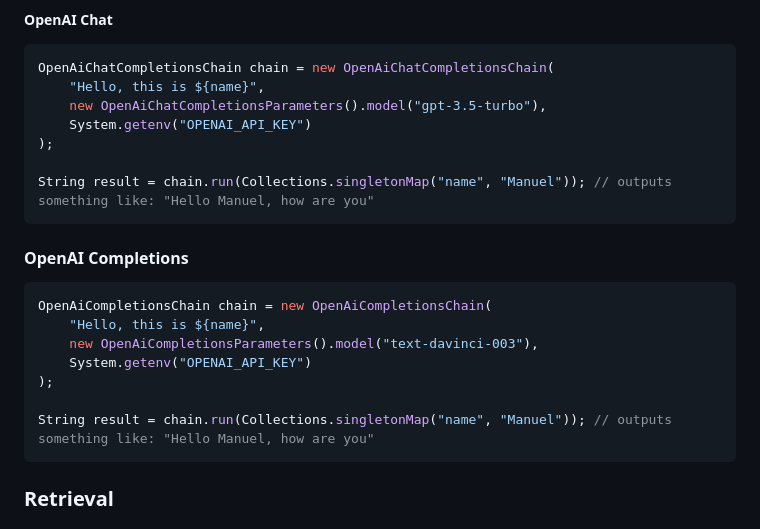
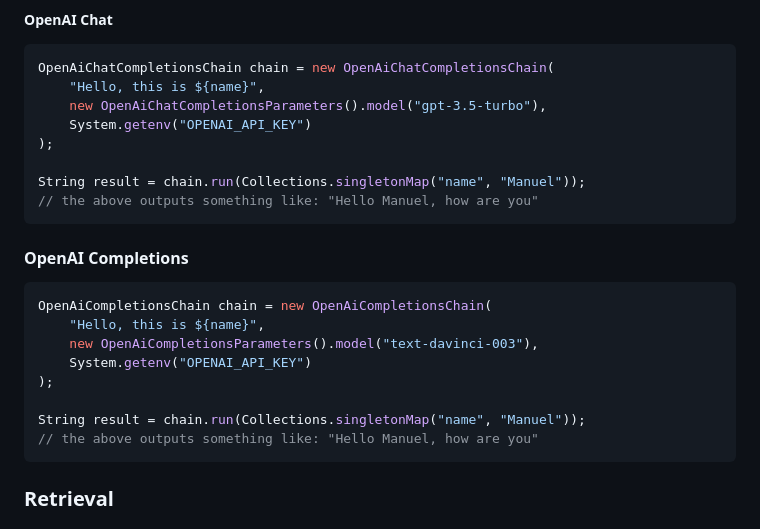
Before and after one commit to cupybara/java-langchains, a Markdown page: README.md, the part around the change printed below. Drawn GitHub-style.

Commit message:
minor README changes

````diff
--- a/README.md
+++ b/README.md
@@ -111,7 +111,8 @@ OpenAiChatCompletionsChain chain = new OpenAiChatCompletionsChain(
 	System.getenv("OPENAI_API_KEY")
 );
 
-String result = chain.run(Collections.singletonMap("name", "Manuel")); // outputs something like: "Hello Manuel, how are you"
+String result = chain.run(Collections.singletonMap("name", "Manuel"));
+// the above outputs something like: "Hello Manuel, how are you"
 ```
 
 #### OpenAI Completions
@@ -122,7 +123,8 @@ OpenAiCompletionsChain chain = new OpenAiCompletionsChain(
 	System.getenv("OPENAI_API_KEY")
 );
 
-String result = chain.run(Collections.singletonMap("name", "Manuel")); // outputs something like: "Hello Manuel, how are you"
+String result = chain.run(Collections.singletonMap("name", "Manuel"));
+// the above outputs something like: "Hello Manuel, how are you"
 ```
 
 ### Retrieval
````
Also changed, not shown: other parts of README.md (+1 -1 lines).
